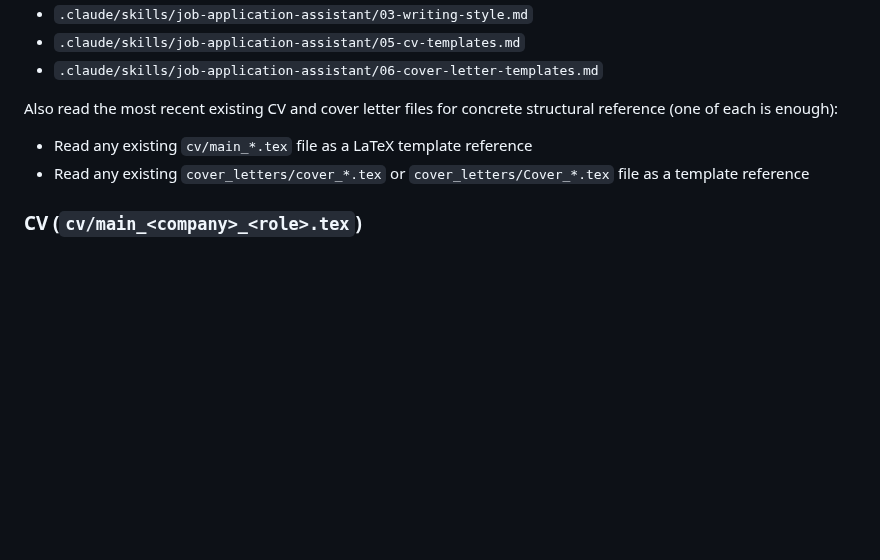
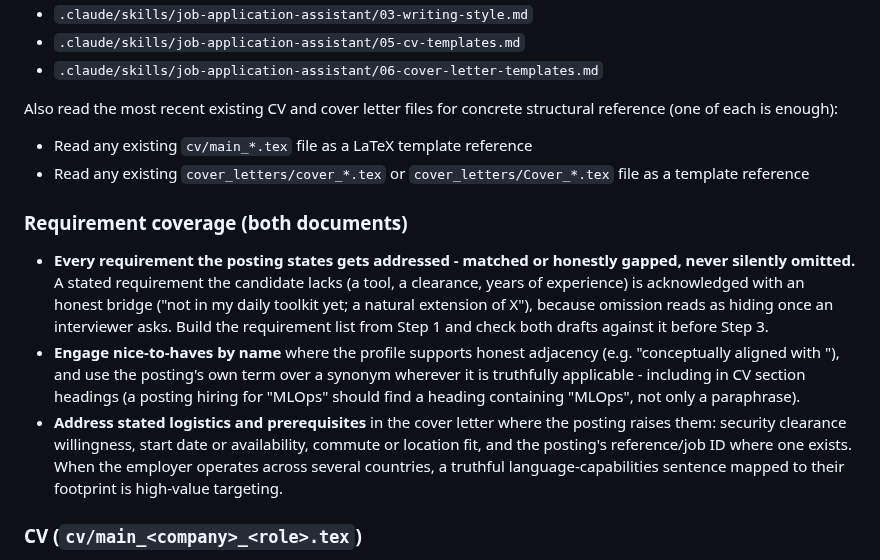
Before and after one commit to SahilSinghDiwan/ai-job-search, a Markdown page: .claude/commands/apply.md, the part around the change. Rendered like a GitHub page; blank space fills up the shorter version.

Commit message:
feat(apply): requirement-coverage rules and CV targeting improvements from output benchmark (#184)
Seven improvements sourced from blind regression probes comparing current
outputs against real April-2026 baselines (each an area where the older
outputs scored better):
- every stated requirement addressed - matched or honestly gapped, never
  silently omitted (the benchmark run omitted a stated Kubernetes
  requirement entirely; omission reads as hiding under questioning)
- nice-to-haves engaged by name with honest adjacency framing; posting's
  literal term preferred, including in CV section headings
- stated logistics/prerequisites addressed in the letter (clearances,
  availability, job ID, multi-country language mapping)
- domain-transfer argument leads the CV profile statement for
  domain-changers
- evidence links (href) on every verifiable named artifact
framework_version: 05 -> 1.2.0.

Co-authored-by: Claude Fable 5 <noreply@anthropic.com>

```diff
--- a/.claude/commands/apply.md
+++ b/.claude/commands/apply.md
@@ -63,6 +63,11 @@ Read only the reference files you do not yet have:
 Also read the most recent existing CV and cover letter files for concrete structural reference (one of each is enough):
 - Read any existing `cv/main_*.tex` file as a LaTeX template reference
 - Read any existing `cover_letters/cover_*.tex` or `cover_letters/Cover_*.tex` file as a template reference
+
+### Requirement coverage (both documents)
+- **Every requirement the posting states gets addressed - matched or honestly gapped, never silently omitted.** A stated requirement the candidate lacks (a tool, a clearance, years of experience) is acknowledged with an honest bridge ("not in my daily toolkit yet; a natural extension of X"), because omission reads as hiding once an interviewer asks. Build the requirement list from Step 1 and check both drafts against it before Step 3.
+- **Engage nice-to-haves by name** where the profile supports honest adjacency (e.g. "conceptually aligned with <named tool>"), and use the posting's own term over a synonym wherever it is truthfully applicable - including in CV section headings (a posting hiring for "MLOps" should find a heading containing "MLOps", not only a paraphrase).
+- **Address stated logistics and prerequisites** in the cover letter where the posting raises them: security clearance willingness, start date or availability, commute or location fit, and the posting's reference/job ID where one exists. When the employer operates across several countries, a truthful language-capabilities sentence mapped to their footprint is high-value targeting.
 
 ### CV (`cv/main_<company>_<role>.tex`)
 - In the **CV language from the profile** (the `CV language:` line in CLAUDE.md's Identity section). When the profile does not set one, default to **English**. Never switch language per posting - the CV language is a profile-level choice, so all CVs stay consistent and reusable
```
Also changed, not shown: 1 other file.
